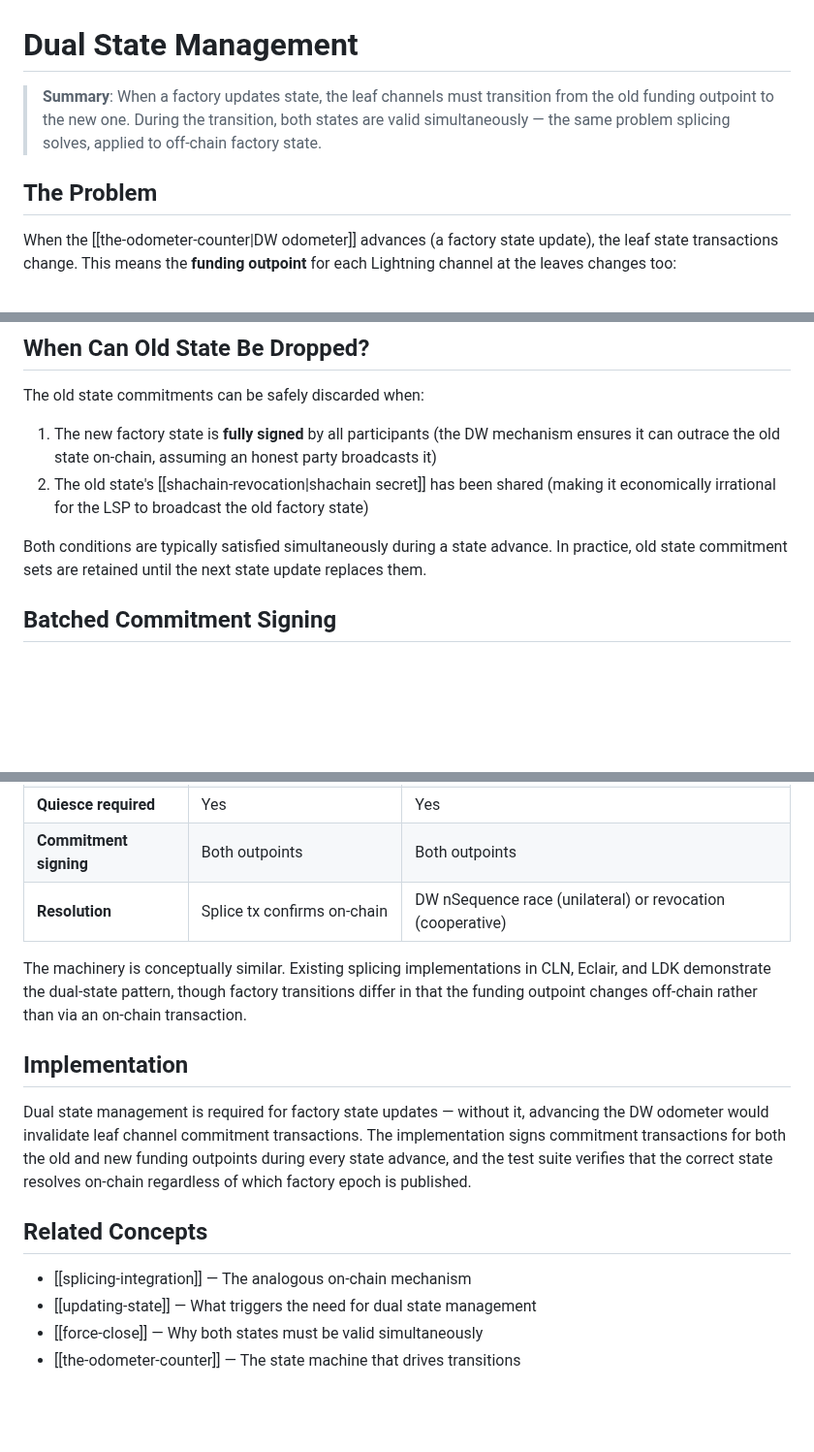
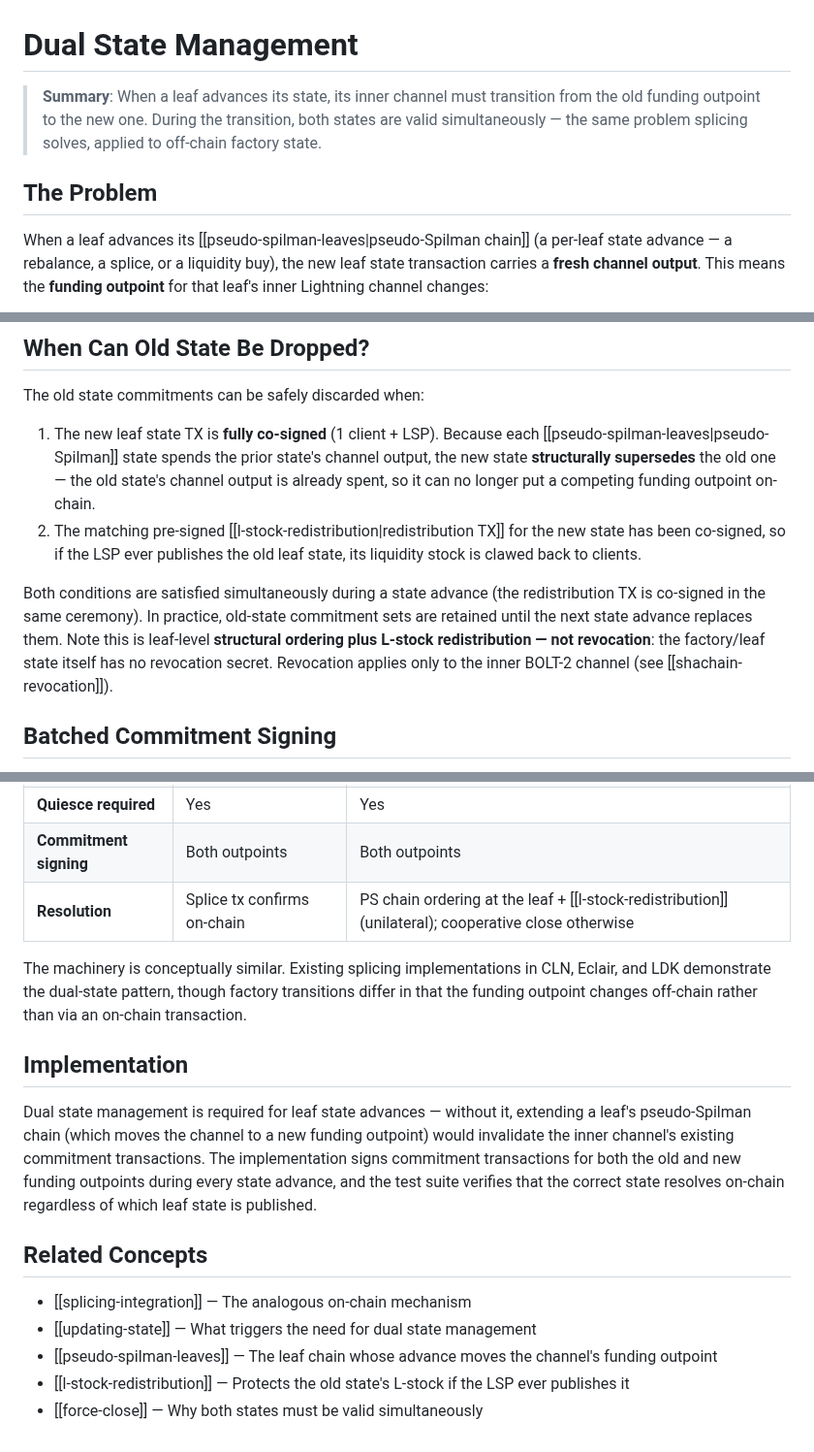
Before and after one commit to 8144225309/superscalar-docs, a Markdown page: extensions/dual-state-management.md, 3 parts joined by grey strips. Shown at 97% size. GitHub-like rendering; blank space fills up the shorter version.

````diff
--- a/extensions/dual-state-management.md
+++ b/extensions/dual-state-management.md
@@ -1,10 +1,10 @@
 # Dual State Management
 
-> **Summary**: When a factory updates state, the leaf channels must transition from the old funding outpoint to the new one. During the transition, both states are valid simultaneously — the same problem splicing solves, applied to off-chain factory state.
+> **Summary**: When a leaf advances its state, its inner channel must transition from the old funding outpoint to the new one. During the transition, both states are valid simultaneously — the same problem splicing solves, applied to off-chain factory state.
 
 ## The Problem
 
-When the [[the-odometer-counter|DW odometer]] advances (a factory state update), the leaf state transactions change. This means the **funding outpoint** for each Lightning channel at the leaves changes too:
+When a leaf advances its [[pseudo-spilman-leaves|pseudo-Spilman chain]] (a per-leaf state advance — a rebalance, a splice, or a liquidity buy), the new leaf state transaction carries a **fresh channel output**. This means the **funding outpoint** for that leaf's inner Lightning channel changes:
 
 ```mermaid
 graph TD
@@ -90,10 +90,10 @@ Once both commitment sets are exchanged, the channel resumes normal operation. N
 
 The old state commitments can be safely discarded when:
 
-1. The new factory state is **fully signed** by all participants (the DW mechanism ensures it can outrace the old state on-chain, assuming an honest party broadcasts it)
-2. The old state's [[shachain-revocation|shachain secret]] has been shared (making it economically irrational for the LSP to broadcast the old factory state)
+1. The new leaf state TX is **fully co-signed** (1 client + LSP). Because each [[pseudo-spilman-leaves|pseudo-Spilman]] state spends the prior state's channel output, the new state **structurally supersedes** the old one — the old state's channel output is already spent, so it can no longer put a competing funding outpoint on-chain.
+2. The matching pre-signed [[l-stock-redistribution|redistribution TX]] for the new state has been co-signed, so if the LSP ever publishes the old leaf state, its liquidity stock is clawed back to clients.
 
-Both conditions are typically satisfied simultaneously during a state advance. In practice, old state commitment sets are retained until the next state update replaces them.
+Both conditions are satisfied simultaneously during a state advance (the redistribution TX is co-signed in the same ceremony). In practice, old-state commitment sets are retained until the next state advance replaces them. Note this is leaf-level **structural ordering plus L-stock redistribution — not revocation**: the factory/leaf state itself has no revocation secret. Revocation applies only to the inner BOLT-2 channel (see [[shachain-revocation]]).
 
 ## Batched Commitment Signing
 
@@ -107,17 +107,18 @@ For efficiency, the dual state commitments can be batched — old and new state
 | **Dual state needed** | Yes — old/new splice | Yes — old/new factory state |
 | **Quiesce required** | Yes | Yes |
 | **Commitment signing** | Both outpoints | Both outpoints |
-| **Resolution** | Splice tx confirms on-chain | DW nSequence race (unilateral) or revocation (cooperative) |
+| **Resolution** | Splice tx confirms on-chain | PS chain ordering at the leaf + [[l-stock-redistribution]] (unilateral); cooperative close otherwise |
 
 The machinery is conceptually similar. Existing splicing implementations in CLN, Eclair, and LDK demonstrate the dual-state pattern, though factory transitions differ in that the funding outpoint changes off-chain rather than via an on-chain transaction.
 
 ## Implementation
 
-Dual state management is required for factory state updates — without it, advancing the DW odometer would invalidate leaf channel commitment transactions. The implementation signs commitment transactions for both the old and new funding outpoints during every state advance, and the test suite verifies that the correct state resolves on-chain regardless of which factory epoch is published.
+Dual state management is required for leaf state advances — without it, extending a leaf's pseudo-Spilman chain (which moves the channel to a new funding outpoint) would invalidate the inner channel's existing commitment transactions. The implementation signs commitment transactions for both the old and new funding outpoints during every state advance, and the test suite verifies that the correct state resolves on-chain regardless of which leaf state is published.
 
 ## Related Concepts
 
 - [[splicing-integration]] — The analogous on-chain mechanism
 - [[updating-state]] — What triggers the need for dual state management
+- [[pseudo-spilman-leaves]] — The leaf chain whose advance moves the channel's funding outpoint
+- [[l-stock-redistribution]] — Protects the old state's L-stock if the LSP ever publishes it
 - [[force-close]] — Why both states must be valid simultaneously
-- [[the-odometer-counter]] — The state machine that drives transitions
````
Also changed, not shown: other parts of extensions/dual-state-management.md (+6 -6 lines), core-concepts/the-odometer-counter.md (+4 -2 lines), extensions/pseudo-spilman-leaves.md (+0 -1 lines).
